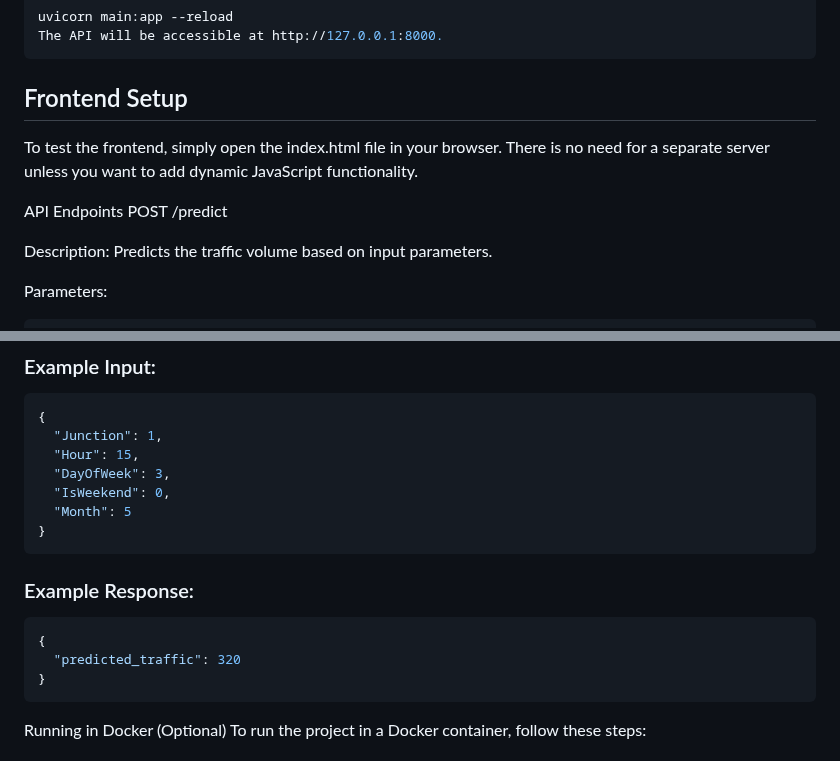
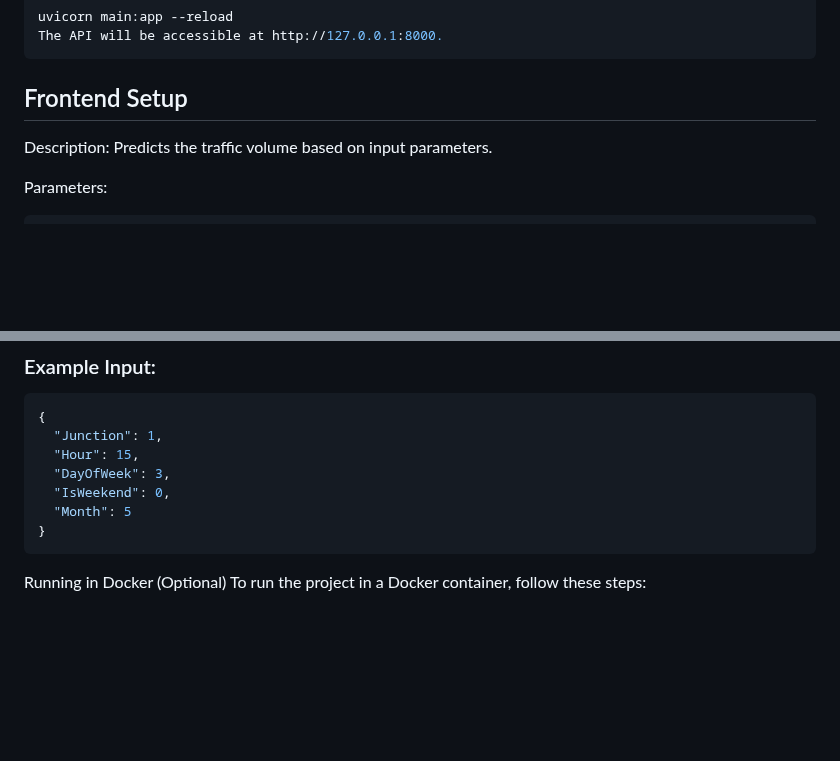
Before and after one commit to UmeshSamartapu/Forecasting_of_Smart_City_Traffic_Patterns_upskillcampus_Edunet_DSML_Internship, a Markdown page: README.md, 2 parts joined by grey strips. Rendered like a GitHub page; blank space fills up the shorter version.

````diff
--- a/README.md
+++ b/README.md
@@ -70,11 +70,6 @@ The API will be accessible at http://127.0.0.1:8000.
 
 ## Frontend Setup
 
-To test the frontend, simply open the index.html file in your browser. There is no need for a separate server unless you want to add dynamic JavaScript functionality.
-
-API Endpoints
-POST /predict
-
 Description: Predicts the traffic volume based on input parameters.
 
 Parameters:
@@ -101,14 +96,6 @@ Response: A JSON object containing the predicted number of vehicles.
   "DayOfWeek": 3,
   "IsWeekend": 0,
   "Month": 5
-}
-```
-
-### Example Response:
-
-```bash
-{
-  "predicted_traffic": 320
 }
 ```
 
````
